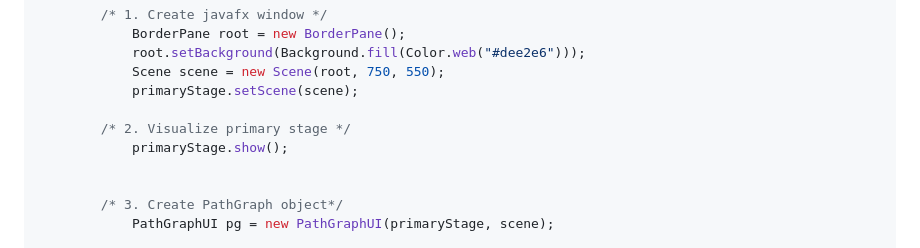
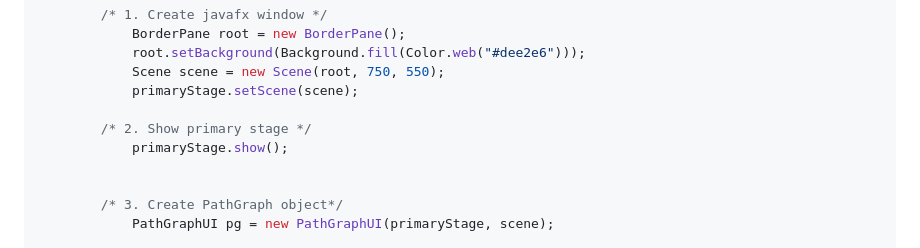
Before and after one commit to vittorioPiotti/PathGraph-JavaFX, a Markdown page: README.md, the part around the change. GitHub-like rendering; folded sections open.

```diff
--- a/README.md
+++ b/README.md
@@ -328,7 +328,7 @@ public class Main extends Application {
             Scene scene = new Scene(root, 750, 550);
             primaryStage.setScene(scene);
 
-        /* 2. Visualize primary stage */
+        /* 2. Show primary stage */
             primaryStage.show();
 
 
```
